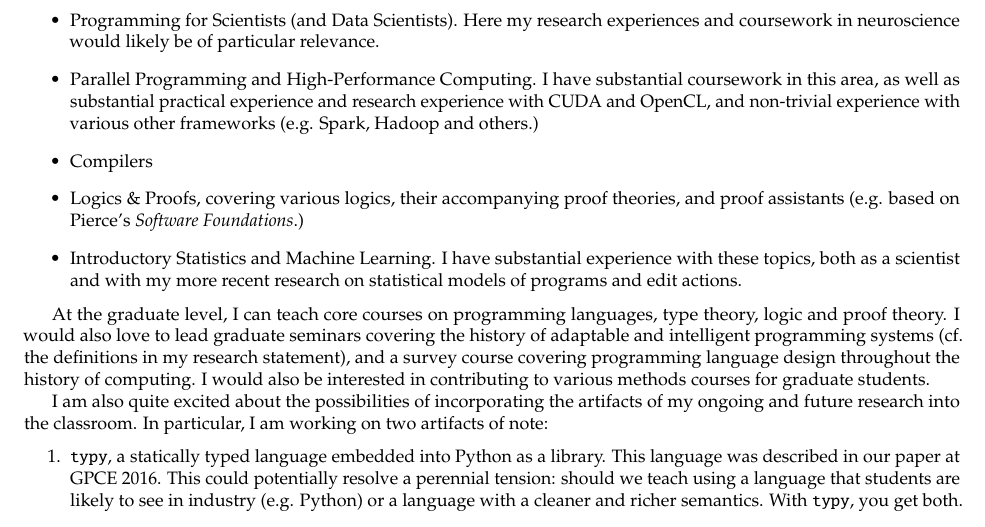
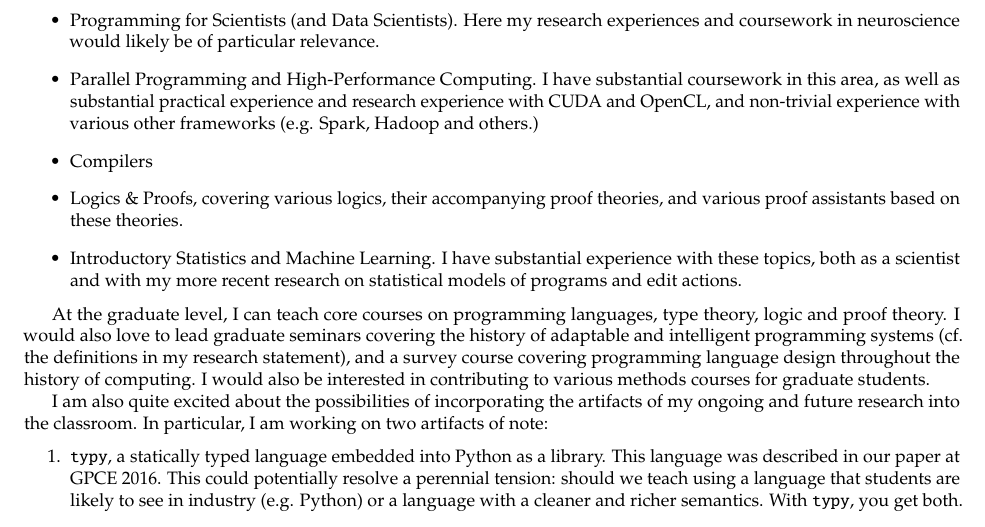
Before and after one commit to cyrus-/job-search-2017, a LaTeX document (teaching-statement.tex): part of page 2 of 2, cut so that both start at the same text. Compiled offline with pdfLaTeX.

Commit message:
minor tweaks to teaching statement

```diff
--- a/teaching-statement.tex
+++ b/teaching-statement.tex
@@ -94,7 +94,7 @@ Other undergraduate courses that I believe that I can teach include:
 \item Programming for Scientists (and Data Scientists). Here my research experiences and coursework in neuroscience would likely be of particular relevance.
 \item Parallel Programming and High-Performance Computing. I have substantial coursework in this area, as well as substantial practical experience and research experience with CUDA and OpenCL, and non-trivial experience with various other frameworks (e.g. Spark, Hadoop and others.)
 \item Compilers
-\item Logics \& Proofs, covering various logics, their accompanying proof theories, and proof assistants (e.g. based on Pierce's \emph{Software Foundations}.)
+\item Logics \& Proofs, covering various logics, their accompanying proof theories, and various proof assistants based on these theories.
 \item Introductory Statistics and Machine Learning. I have substantial experience with these topics, both as a scientist and with my more recent research on statistical models of programs and edit actions.
 \end{itemize}
 
```
Also changed, not shown: teaching-statement.pdf, 4 other files.
